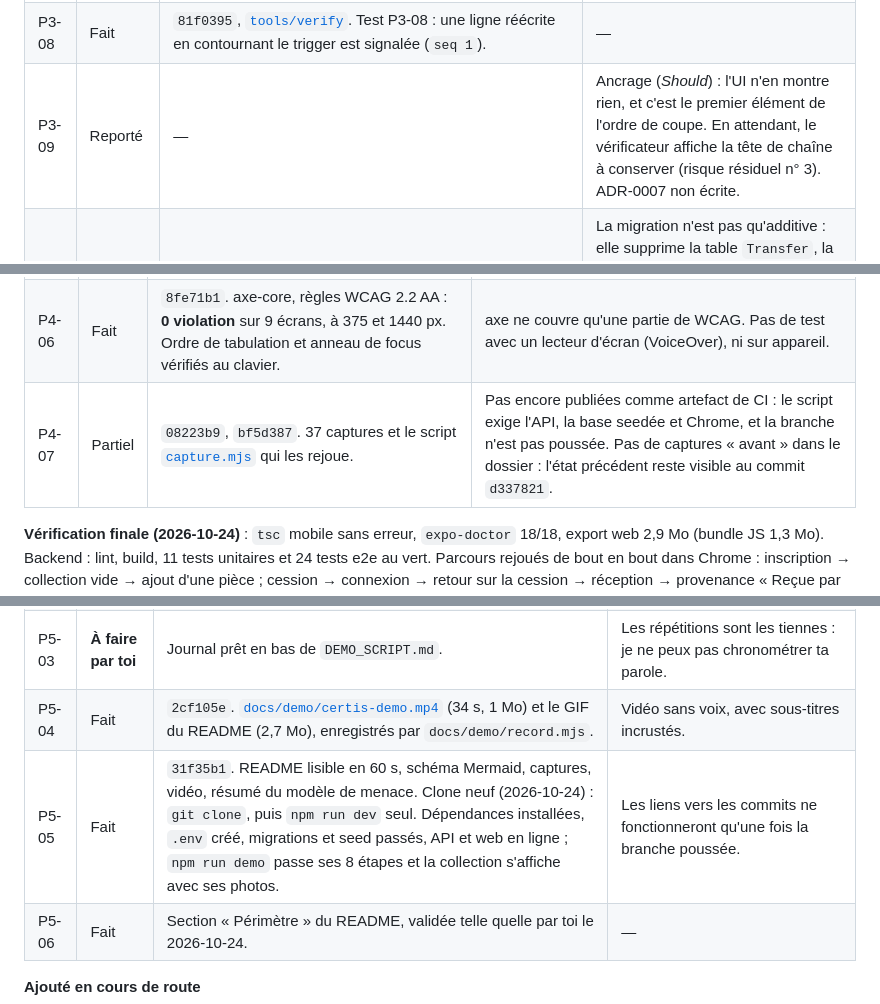
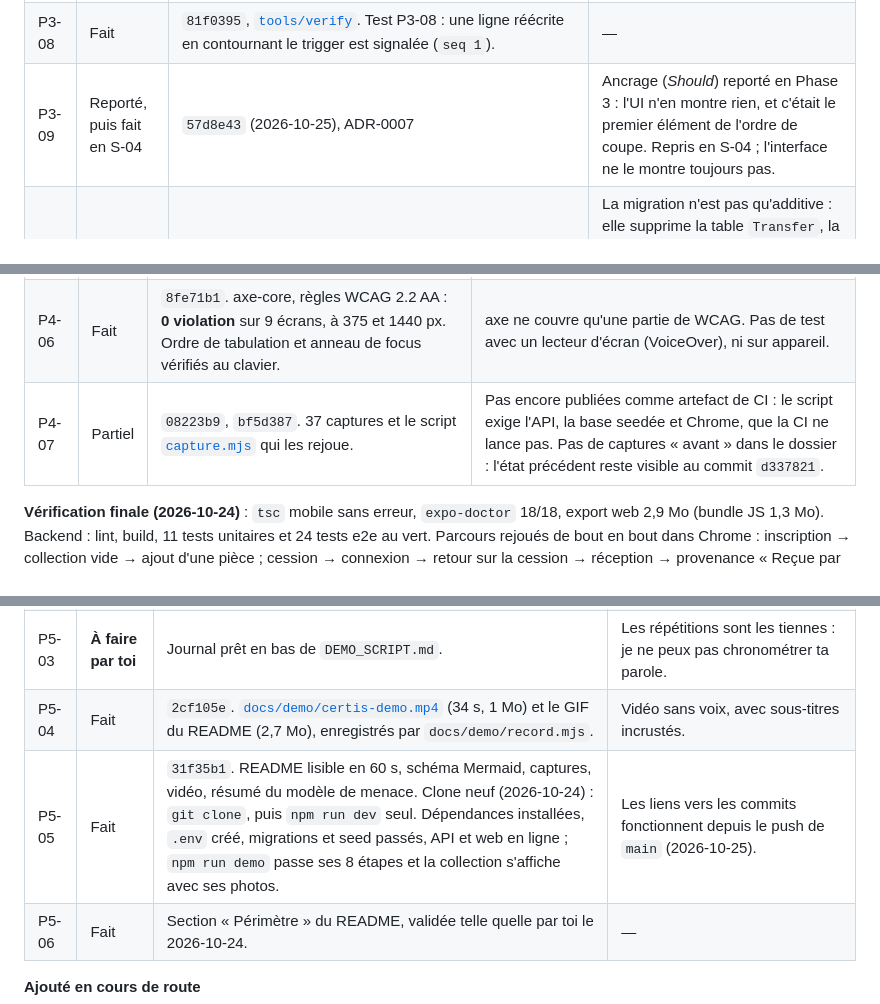
Before and after one commit to Niwa-Yume/certis, a Markdown page: docs/BACKLOG.md, 3 parts joined by grey strips. Rendered like a GitHub page.

```diff
--- a/docs/BACKLOG.md
+++ b/docs/BACKLOG.md
@@ -166,7 +166,7 @@ Résumé : **la direction est la bonne, le volume ne l'est pas.** La section 4 p
 | P3-06 | Fait | `3e0ff0c`. Tests P3-06 (×2). | La restitution n'exige aucune preuve : risque résiduel n° 11. |
 | P3-07 | Fait | `3e0ff0c`. Tests P3-07 (×2). | — |
 | P3-08 | Fait | `81f0395`, [`tools/verify`](../tools/verify/README.md). Test P3-08 : une ligne réécrite en contournant le trigger est signalée (`seq 1`). | — |
-| P3-09 | Reporté | — | Ancrage (*Should*) : l'UI n'en montre rien, et c'est le premier élément de l'ordre de coupe. En attendant, le vérificateur affiche la tête de chaîne à conserver (risque résiduel n° 3). ADR-0007 non écrite. |
+| P3-09 | Reporté, puis fait en S-04 | `57d8e43` (2026-10-25), ADR-0007 | Ancrage (*Should*) reporté en Phase 3 : l'UI n'en montre rien, et c'était le premier élément de l'ordre de coupe. Repris en S-04 ; l'interface ne le montre toujours pas. |
 | P3-10 | Fait | Migration `20261024120000_issuer_passport_event_chain`, écrite à la main, sans toucher aux migrations déjà appliquées. Seed : `NODE_ENV=production` refusé. | La migration n'est pas qu'additive : elle supprime la table `Transfer`, la colonne `signature` et les pièces v1, qu'aucun émetteur n'a attestées. C'est acceptable faute de base de production. Émetteur fictif, montres réelles aux caractéristiques sourcées (WatchBase, 2026-10-24). |
 | P3-11 | Fait | `3c55b61`. `mobile/lib/watchImages.ts` supprimé, photos servies par l'API sous `/public/watches`. | Seule la Carrera de l'accueil et de la connexion reste embarquée, pour que ces écrans ne dépendent pas de l'API. |
 
@@ -218,7 +218,7 @@ Résumé : **la direction est la bonne, le volume ne l'est pas.** La section 4 p
 | P4-04 | Fait | `35da0eb`, `8a2a8d1`. Le `grep` des emojis est vide dans `mobile/`. | Icônes dessinées en SVG (8 tracés) plutôt que `react-native-vector-icons`, qui est retiré avec React Native Paper. |
 | P4-05 | Fait | `f0d2116`, `f01cc34`. Boîtes à dimensions fixes, photo de repli, mention « Photographie à venir ». | Upload non fait (*Could*). **Ajouté** : trois photos dont la référence ne correspondait pas à la pièce montrée (Carrera, Patek, Speedmaster) ; le seed garde 3 pièces vérifiées, et les photos passent de 23 Mo à 320 Ko (WebP). |
 | P4-06 | Fait | `8fe71b1`. axe-core, règles WCAG 2.2 AA : **0 violation** sur 9 écrans, à 375 et 1440 px. Ordre de tabulation et anneau de focus vérifiés au clavier. | axe ne couvre qu'une partie de WCAG. Pas de test avec un lecteur d'écran (VoiceOver), ni sur appareil. |
-| P4-07 | Partiel | `08223b9`, `bf5d387`. 37 captures et le script [`capture.mjs`](screenshots/capture.mjs) qui les rejoue. | Pas encore publiées comme artefact de CI : le script exige l'API, la base seedée et Chrome, et la branche n'est pas poussée. Pas de captures « avant » dans le dossier : l'état précédent reste visible au commit `d337821`. |
+| P4-07 | Partiel | `08223b9`, `bf5d387`. 37 captures et le script [`capture.mjs`](screenshots/capture.mjs) qui les rejoue. | Pas encore publiées comme artefact de CI : le script exige l'API, la base seedée et Chrome, que la CI ne lance pas. Pas de captures « avant » dans le dossier : l'état précédent reste visible au commit `d337821`. |
 
 **Vérification finale (2026-10-24)** : `tsc` mobile sans erreur, `expo-doctor` 18/18, export web 2,9 Mo (bundle JS 1,3 Mo). Backend : lint, build, 11 tests unitaires et 24 tests e2e au vert. Parcours rejoués de bout en bout dans Chrome : inscription → collection vide → ajout d'une pièce ; cession → connexion → retour sur la cession → réception → provenance « Reçue par vous ».
 
@@ -257,7 +257,7 @@ Résumé : **la direction est la bonne, le volume ne l'est pas.** La section 4 p
 | P5-02 | Fait | [`docs/DEMO_SCRIPT.md`](DEMO_SCRIPT.md) : 10 segments avec heure de début, durée, écran, phrase clé et repli, plus les replis généraux et l'ordre de coupe. | Le déroulé n'a été rejoué qu'en machine (enregistrement de la vidéo), pas à voix haute. |
 | P5-03 | **À faire par toi** | Journal prêt en bas de `DEMO_SCRIPT.md`. | Les répétitions sont les tiennes : je ne peux pas chronométrer ta parole. |
 | P5-04 | Fait | `2cf105e`. [`docs/demo/certis-demo.mp4`](demo/certis-demo.mp4) (34 s, 1 Mo) et le GIF du README (2,7 Mo), enregistrés par `docs/demo/record.mjs`. | Vidéo sans voix, avec sous-titres incrustés. |
-| P5-05 | Fait | `31f35b1`. README lisible en 60 s, schéma Mermaid, captures, vidéo, résumé du modèle de menace. Clone neuf (2026-10-24) : `git clone`, puis `npm run dev` seul. Dépendances installées, `.env` créé, migrations et seed passés, API et web en ligne ; `npm run demo` passe ses 8 étapes et la collection s'affiche avec ses photos. | Les liens vers les commits ne fonctionneront qu'une fois la branche poussée. |
+| P5-05 | Fait | `31f35b1`. README lisible en 60 s, schéma Mermaid, captures, vidéo, résumé du modèle de menace. Clone neuf (2026-10-24) : `git clone`, puis `npm run dev` seul. Dépendances installées, `.env` créé, migrations et seed passés, API et web en ligne ; `npm run demo` passe ses 8 étapes et la collection s'affiche avec ses photos. | Les liens vers les commits fonctionnent depuis le push de `main` (2026-10-25). |
 | P5-06 | Fait | Section « Périmètre » du README, validée telle quelle par toi le 2026-10-24. | — |
 
 **Ajouté en cours de route**
```
Also changed, not shown: other parts of docs/BACKLOG.md (+19 -5 lines).
